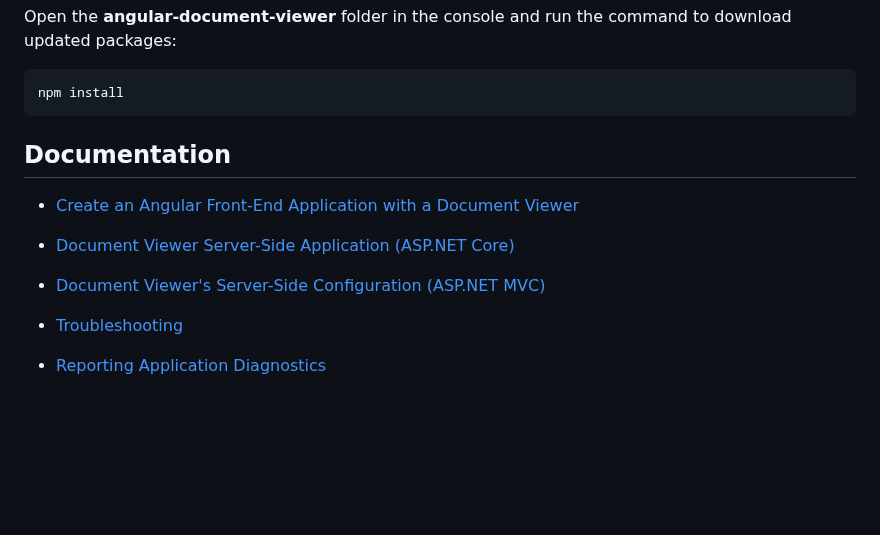
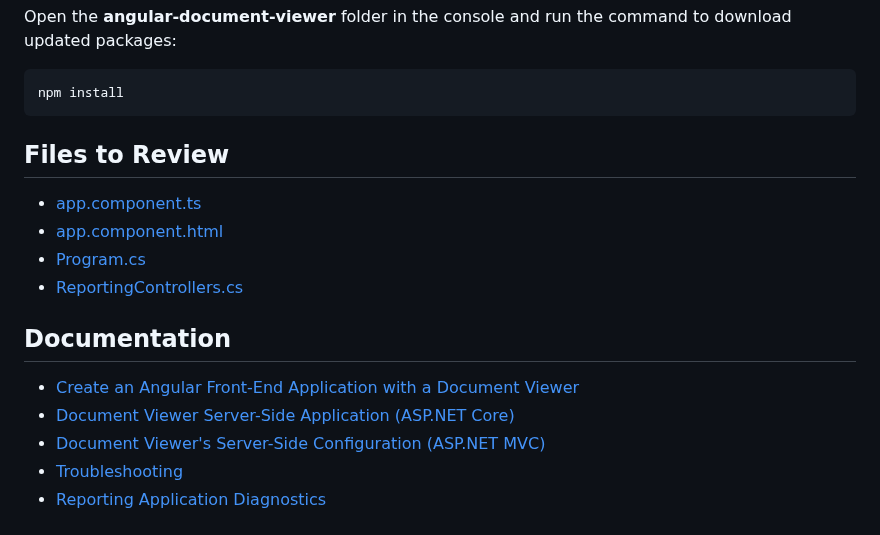
Before and after one commit to DevExpress-Examples/reporting-angular-integrate-web-document-viewer, a Markdown page: Readme.md, the part around the change. GitHub-like rendering; blank space fills up the shorter version.

````diff
--- a/Readme.md
+++ b/Readme.md
@@ -63,12 +63,17 @@ Open the **angular-document-viewer** folder in the console and run the command t
 npm install
 ```
 
+## Files to Review
+
+- [app.component.ts](angular-document-viewer/src/app/app.component.ts)
+- [app.component.html](angular-document-viewer/src/app/app.component.html)
+- [Program.cs](ServerSideApp/ServerSideApp/Program.cs)
+- [ReportingControllers.cs](ServerSideApp/ServerSideApp/Controllers/ReportingControllers.cs)
 
 ## Documentation
 
 * [Create an Angular Front-End Application with a Document Viewer](https://docs.devexpress.com/XtraReports/119430)
 * [Document Viewer Server-Side Application (ASP.NET Core)](https://docs.devexpress.com/XtraReports/400197)
-
 * [Document Viewer's Server-Side Configuration (ASP.NET MVC)](https://docs.devexpress.com/XtraReports/118597)
 * [Troubleshooting](https://docs.devexpress.com/XtraReports/401726/web-reporting/general-information/troubleshooting)
 * [Reporting Application Diagnostics](https://docs.devexpress.com/XtraReports/401687/web-reporting/general-information/application-diagnostics)
````
